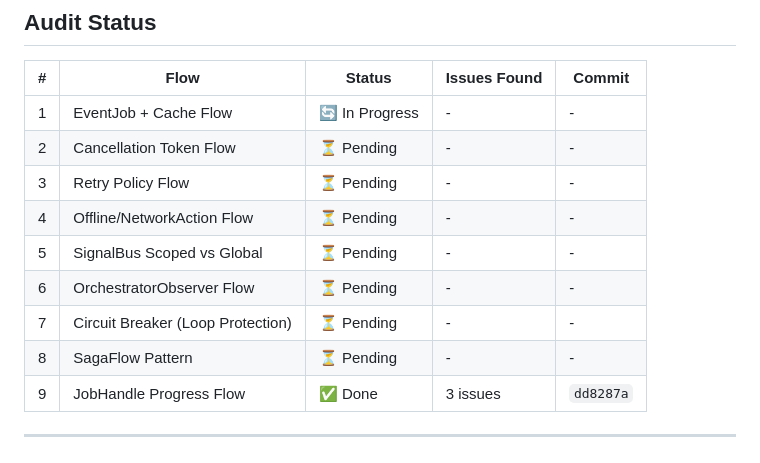
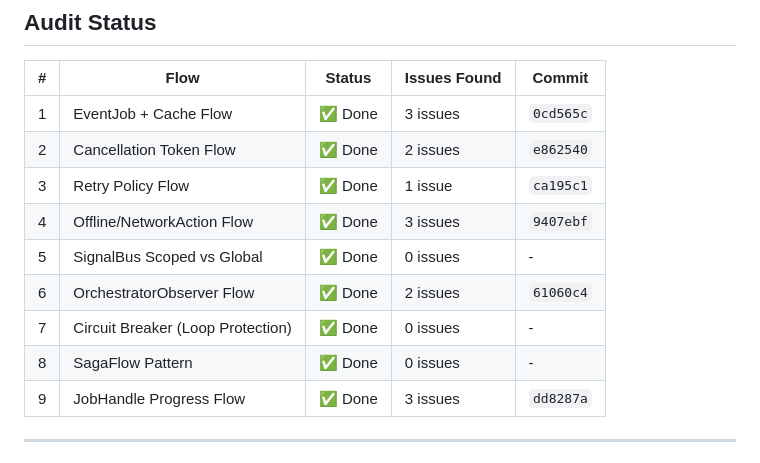
Before and after one commit to lploc94/flutter_orchestrator, a Markdown page: packages/orchestrator_core/AUDIT_CHECKLIST.md, the part around one of its changes. Rendered like a GitHub page.

```diff
--- a/packages/orchestrator_core/AUDIT_CHECKLIST.md
+++ b/packages/orchestrator_core/AUDIT_CHECKLIST.md
@@ -6,14 +6,14 @@
 
 | # | Flow | Status | Issues Found | Commit |
 |---|------|--------|--------------|--------|
-| 1 | EventJob + Cache Flow | 🔄 In Progress | - | - |
-| 2 | Cancellation Token Flow | ⏳ Pending | - | - |
-| 3 | Retry Policy Flow | ⏳ Pending | - | - |
-| 4 | Offline/NetworkAction Flow | ⏳ Pending | - | - |
-| 5 | SignalBus Scoped vs Global | ⏳ Pending | - | - |
-| 6 | OrchestratorObserver Flow | ⏳ Pending | - | - |
-| 7 | Circuit Breaker (Loop Protection) | ⏳ Pending | - | - |
-| 8 | SagaFlow Pattern | ⏳ Pending | - | - |
+| 1 | EventJob + Cache Flow | ✅ Done | 3 issues | `0cd565c` |
+| 2 | Cancellation Token Flow | ✅ Done | 2 issues | `e862540` |
+| 3 | Retry Policy Flow | ✅ Done | 1 issue | `ca195c1` |
+| 4 | Offline/NetworkAction Flow | ✅ Done | 3 issues | `9407ebf` |
+| 5 | SignalBus Scoped vs Global | ✅ Done | 0 issues | - |
+| 6 | OrchestratorObserver Flow | ✅ Done | 2 issues | `61060c4` |
+| 7 | Circuit Breaker (Loop Protection) | ✅ Done | 0 issues | - |
+| 8 | SagaFlow Pattern | ✅ Done | 0 issues | - |
 | 9 | JobHandle Progress Flow | ✅ Done | 3 issues | `dd8287a` |
 
 ---
```
Also changed, not shown: other parts of packages/orchestrator_core/AUDIT_CHECKLIST.md (+67 -0 lines).
